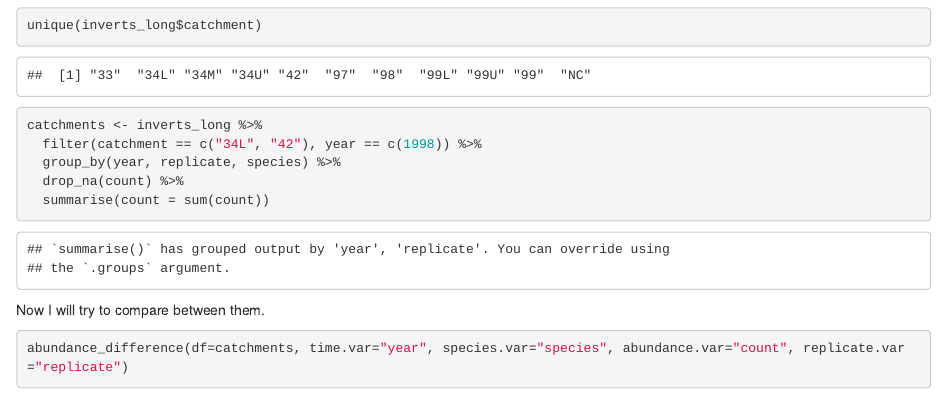
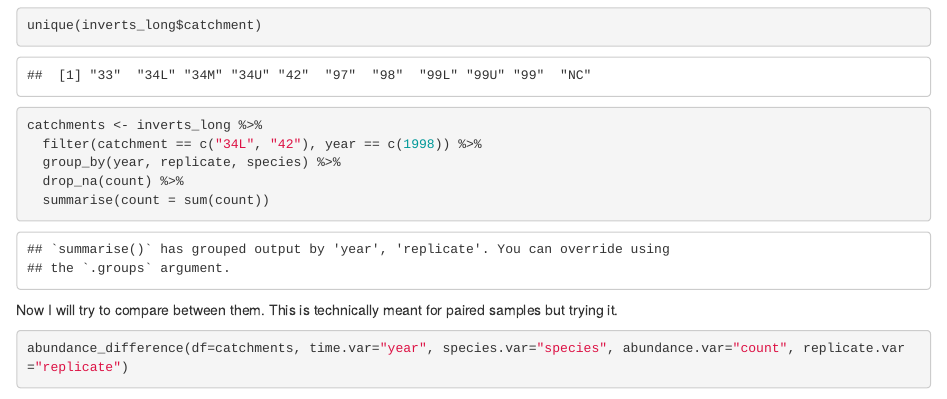
Before and after one commit to Living-Data-Tutorials/benthic-invert, an R Markdown document (R/ExplorePlots/JGTurkeyLake.Rmd): the page in a window 1100 px wide, from 16880 px down. Rendered offline with R 4.5, knitr and Pandoc, with nearby package versions; some code elsewhere in the file could not run offline.

Commit message:
Jory's code

````diff
--- a/R/ExplorePlots/JGTurkeyLake.Rmd
+++ b/R/ExplorePlots/JGTurkeyLake.Rmd
@@ -324,7 +324,7 @@ catchments <- inverts_long %>%
   summarise(count = sum(count))
 ```
 
-Now I will try to compare between them.
+Now I will try to compare between them. This is technically meant for paired samples but trying it.
 ```{r}
 abundance_difference(df=catchments, time.var="year", species.var="species", abundance.var="count", replicate.var="replicate")
 ```
````
